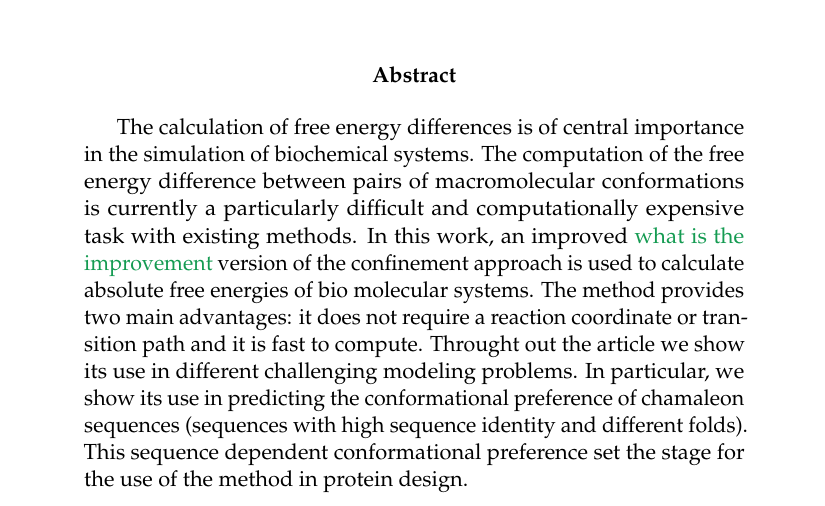
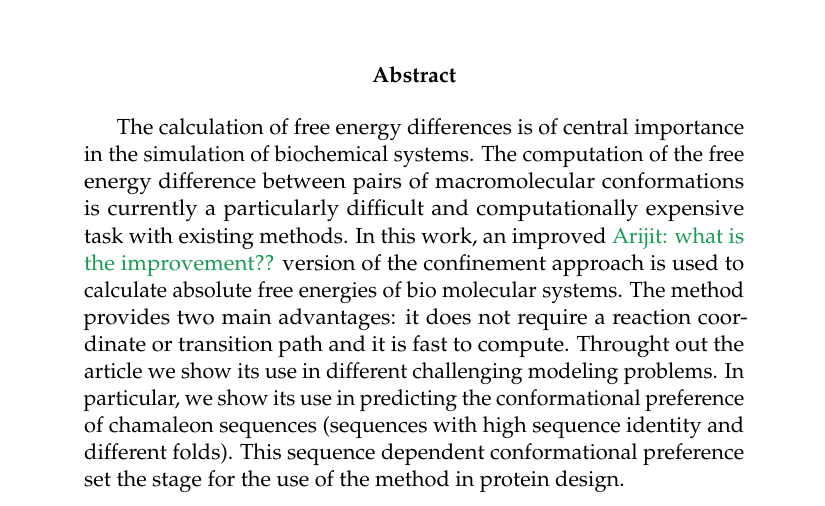
Before and after one commit to laufercenter/ConfRel, a LaTeX paper (Paper/paper.tex): part of page 1 of 27, cut so that both start at the same text. Compiled offline with pdfLaTeX.

Commit message:
before merge

```diff
--- a/Paper/paper.tex
+++ b/Paper/paper.tex
@@ -40,7 +40,7 @@
 The calculation of free energy differences is of central importance in the simulation of biochemical
 systems.  The computation of the free energy difference between pairs of macromolecular
 conformations is currently a particularly difficult and computationally expensive task with existing
-methods. In this work, an improved \Alberto{what is the improvement} version of the confinement approach is used to calculate absolute
+methods. In this work, an improved \Alberto{Arijit: what is the improvement??} version of the confinement approach is used to calculate absolute
 free energies of bio molecular systems. The method provides two main advantages: it does not require a reaction coordinate or
 transition path and it is fast to compute. Throught out the article we show its use in different
 challenging modeling problems. In particular, we show its use in predicting the conformational
```
Also changed, not shown: Paper/paper.tex (2 more changed lines).
